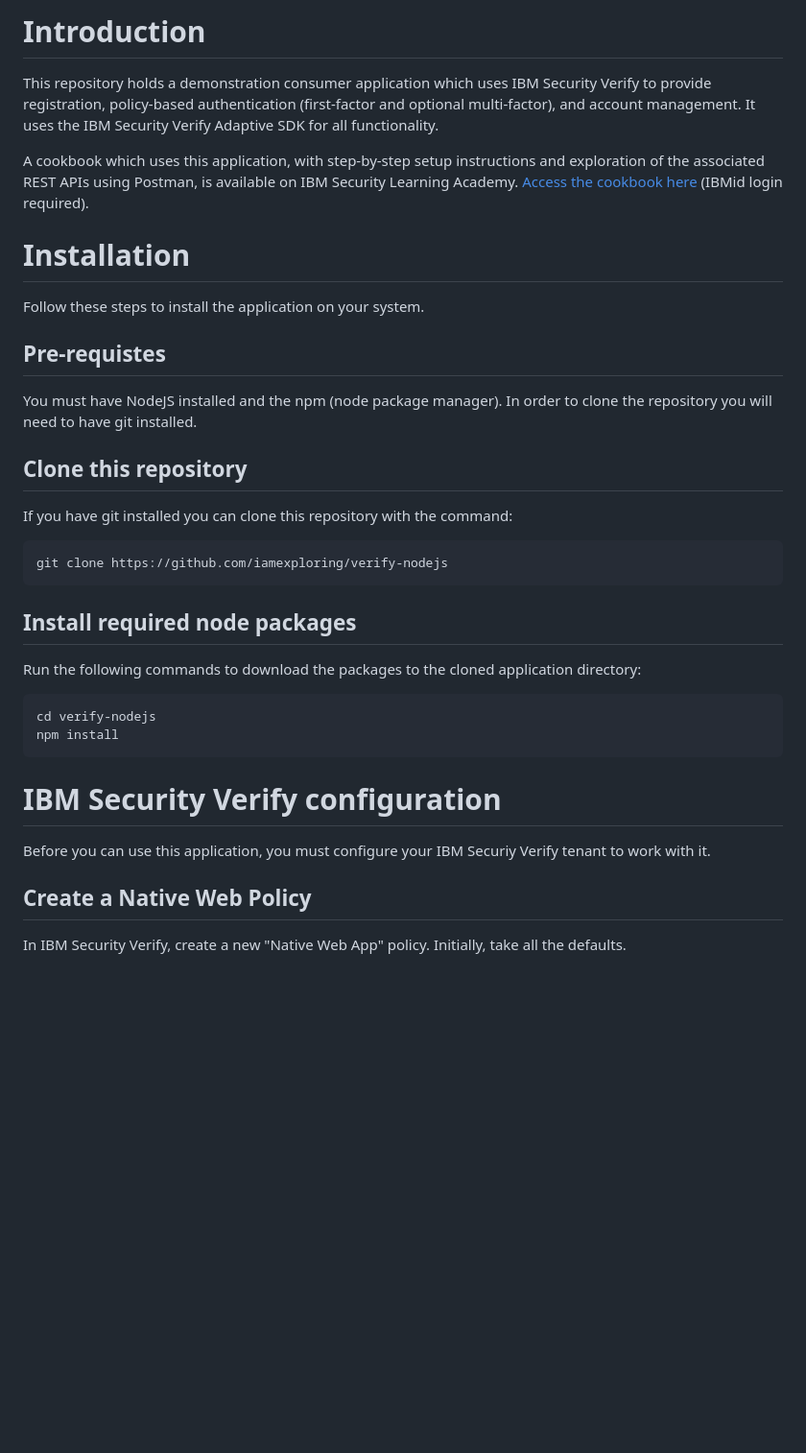
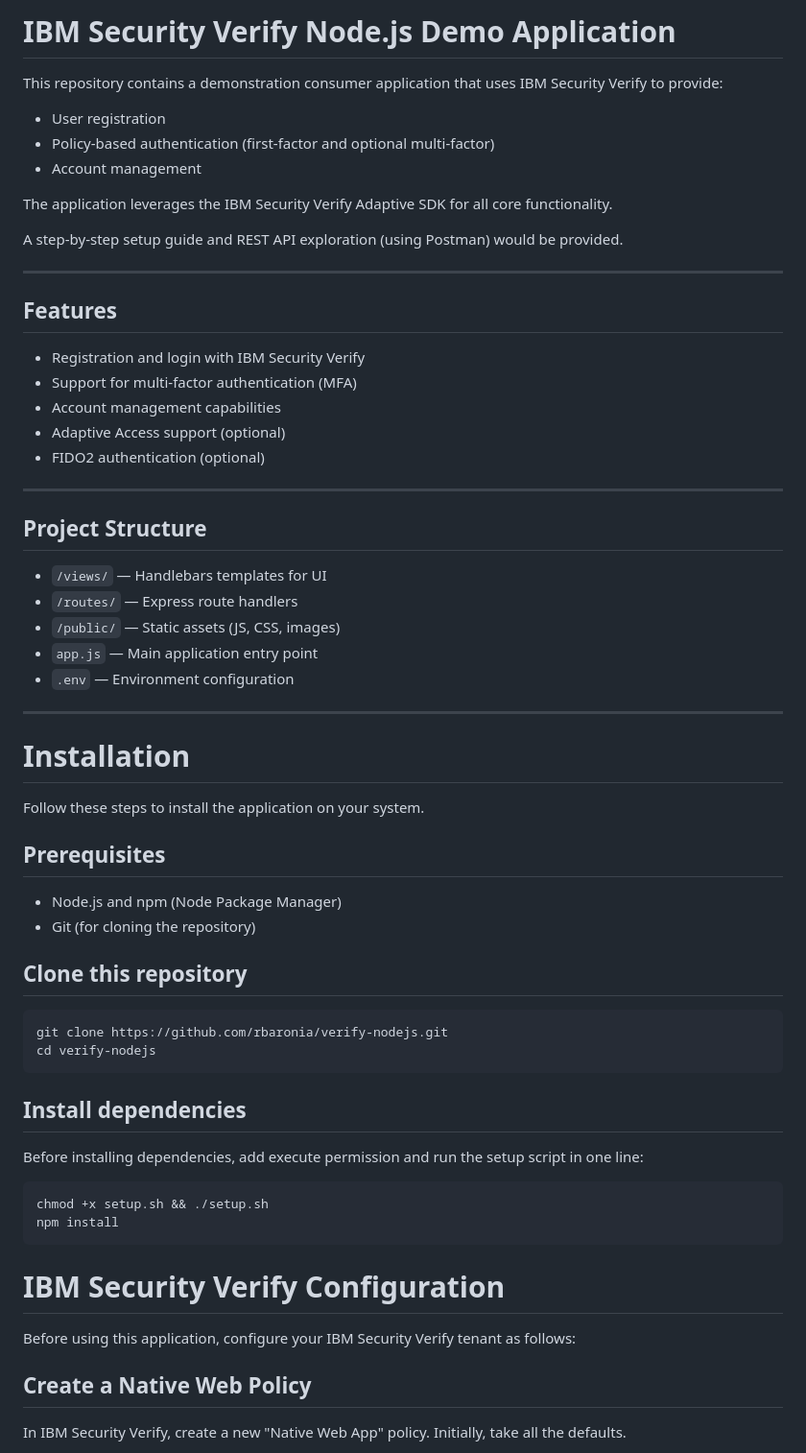
Before and after one commit to rbaronia/verify-nodejs, a Markdown page: README.md, the part around one of its changes. Shown at 96% size. Drawn GitHub-style; blank space fills up the shorter version.

````diff
--- a/README.md
+++ b/README.md
@@ -1,28 +1,56 @@
-# Introduction
-This repository holds a demonstration consumer application which uses IBM Security Verify to provide registration, policy-based authentication (first-factor and optional multi-factor), and account management.  It uses the IBM Security Verify Adaptive SDK for all functionality.
+# IBM Security Verify Node.js Demo Application
 
-A cookbook which uses this application, with step-by-step setup instructions and exploration of the associated REST APIs using Postman, is available on IBM Security Learning Academy.  [Access the cookbook here](https://www.securitylearningacademy.com/course/view.php?id=6114) (IBMid login required).
+This repository contains a demonstration consumer application that uses IBM Security Verify to provide:
+- User registration
+- Policy-based authentication (first-factor and optional multi-factor)
+- Account management
+
+The application leverages the IBM Security Verify Adaptive SDK for all core functionality.
+
+A step-by-step setup guide and REST API exploration (using Postman) would be provided.
+
+---
+
+## Features
+- Registration and login with IBM Security Verify
+- Support for multi-factor authentication (MFA)
+- Account management capabilities
+- Adaptive Access support (optional)
+- FIDO2 authentication (optional)
+
+---
+
+## Project Structure
+- `/views/` &mdash; Handlebars templates for UI
+- `/routes/` &mdash; Express route handlers
+- `/public/` &mdash; Static assets (JS, CSS, images)
+- `app.js` &mdash; Main application entry point
+- `.env` &mdash; Environment configuration
+
+---
 
 # Installation
 Follow these steps to install the application on your system.
 
-## Pre-requistes
-You must have NodeJS installed and the npm (node package manager).  In order to clone the repository you will need to have git installed.
+## Prerequisites
+- Node.js and npm (Node Package Manager)
+- Git (for cloning the repository)
 
 ## Clone this repository
-If you have git installed you can clone this repository with the command:
 ```bash
-git clone https://github.com/iamexploring/verify-nodejs
+git clone https://github.com/rbaronia/verify-nodejs.git
+cd verify-nodejs
 ```
-## Install required node packages
-Run the following commands to download the packages to the cloned application directory:
+
+## Install dependencies
+Before installing dependencies, add execute permission and run the setup script in one line:
 ```bash
-cd verify-nodejs
+chmod +x setup.sh && ./setup.sh
 npm install
 ```
 
-# IBM Security Verify configuration
-Before you can use this application, you must configure your IBM Securiy Verify tenant to work with it.
+# IBM Security Verify Configuration
+Before using this application, configure your IBM Security Verify tenant as follows:
 
 ## Create a Native Web Policy
 In IBM Security Verify, create a new "Native Web App" policy.  Initially, take all the defaults.
````
Also changed, not shown: other parts of README.md (+86 -70 lines).
